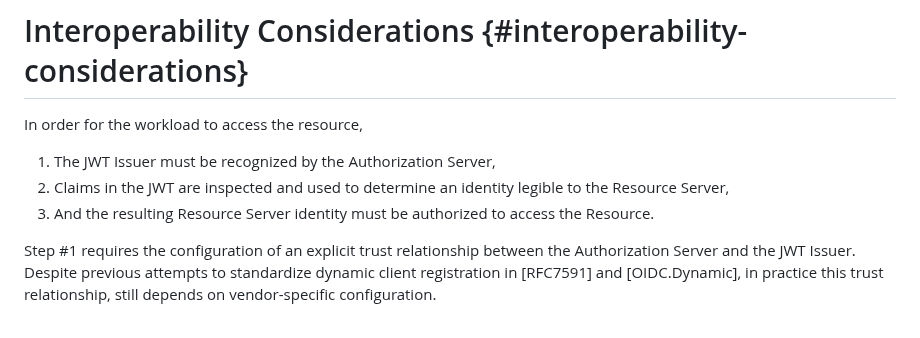
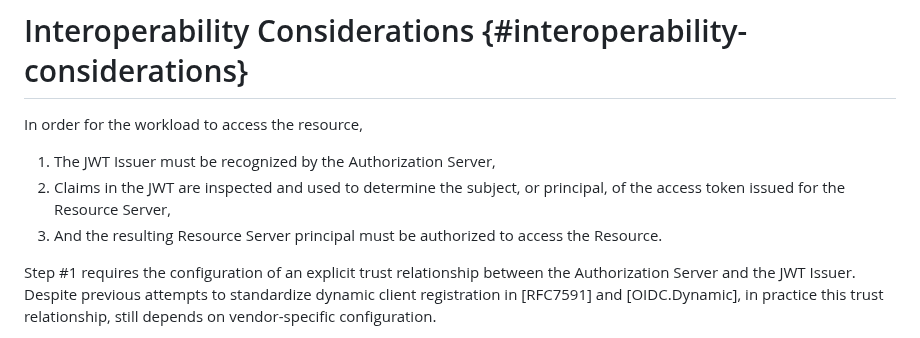
Before and after one commit to heymarcel/draft-ietf-wimse-headless-jwt-authentication, a Markdown page: draft-levy-wimse-headless-jwt-authentication-practices.md, the part around the change. Rendered like a GitHub page.

Commit message:
Remove ambiguous reference to identity for access token

```diff
--- a/draft-levy-wimse-headless-jwt-authentication-practices.md
+++ b/draft-levy-wimse-headless-jwt-authentication-practices.md
@@ -267,9 +267,9 @@ the interaction with the Authorization Server.
 In order for the workload to access the resource,
 
 1. The JWT Issuer must be recognized by the Authorization Server,
-2. Claims in the JWT are inspected and used to determine an identity legible to
-   the Resource Server,
-3. And the resulting Resource Server identity must be authorized to access the
+2. Claims in the JWT are inspected and used to determine the subject, or
+   principal, of the access token issued for the Resource Server,
+3. And the resulting Resource Server principal must be authorized to access the
    Resource.
 
 Step \#1 requires the configuration of an explicit trust relationship between
```
